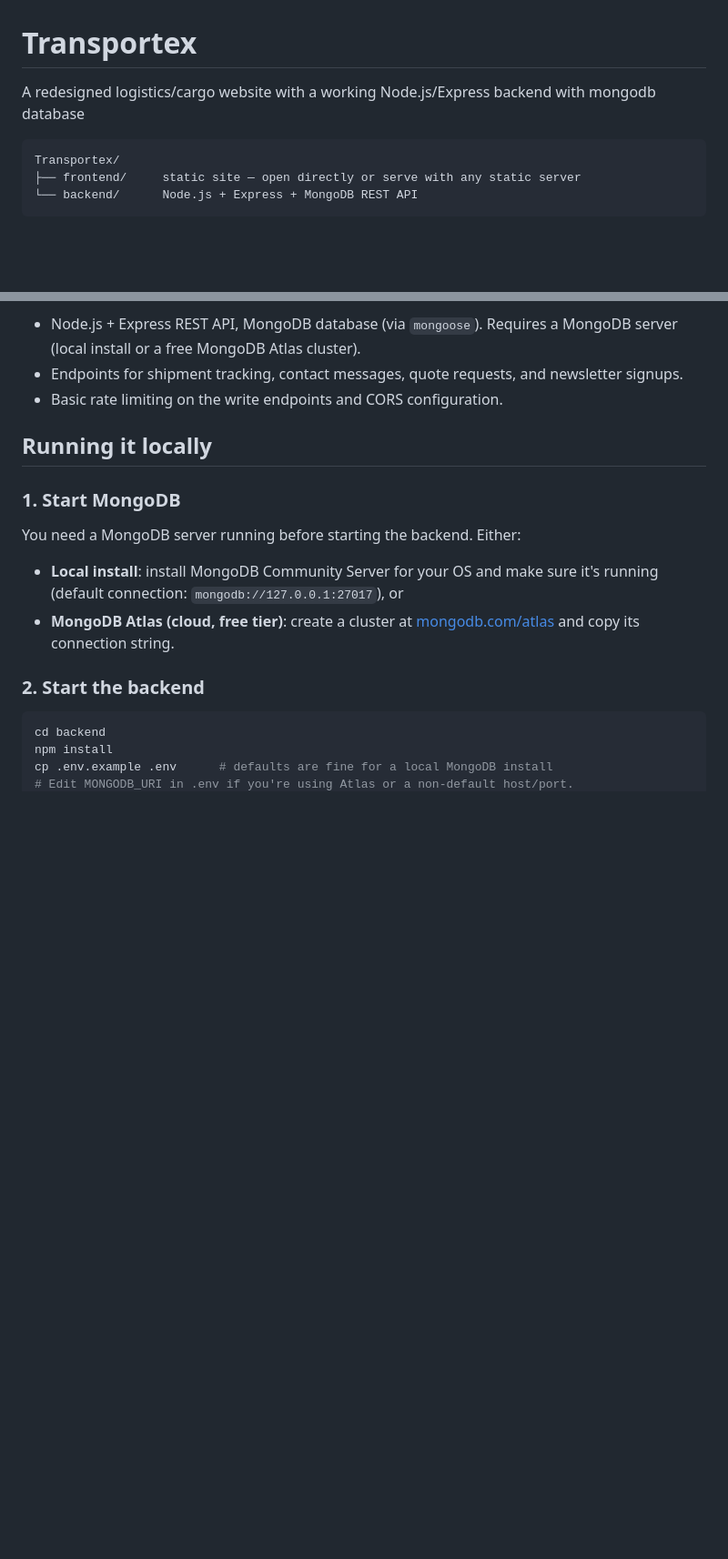
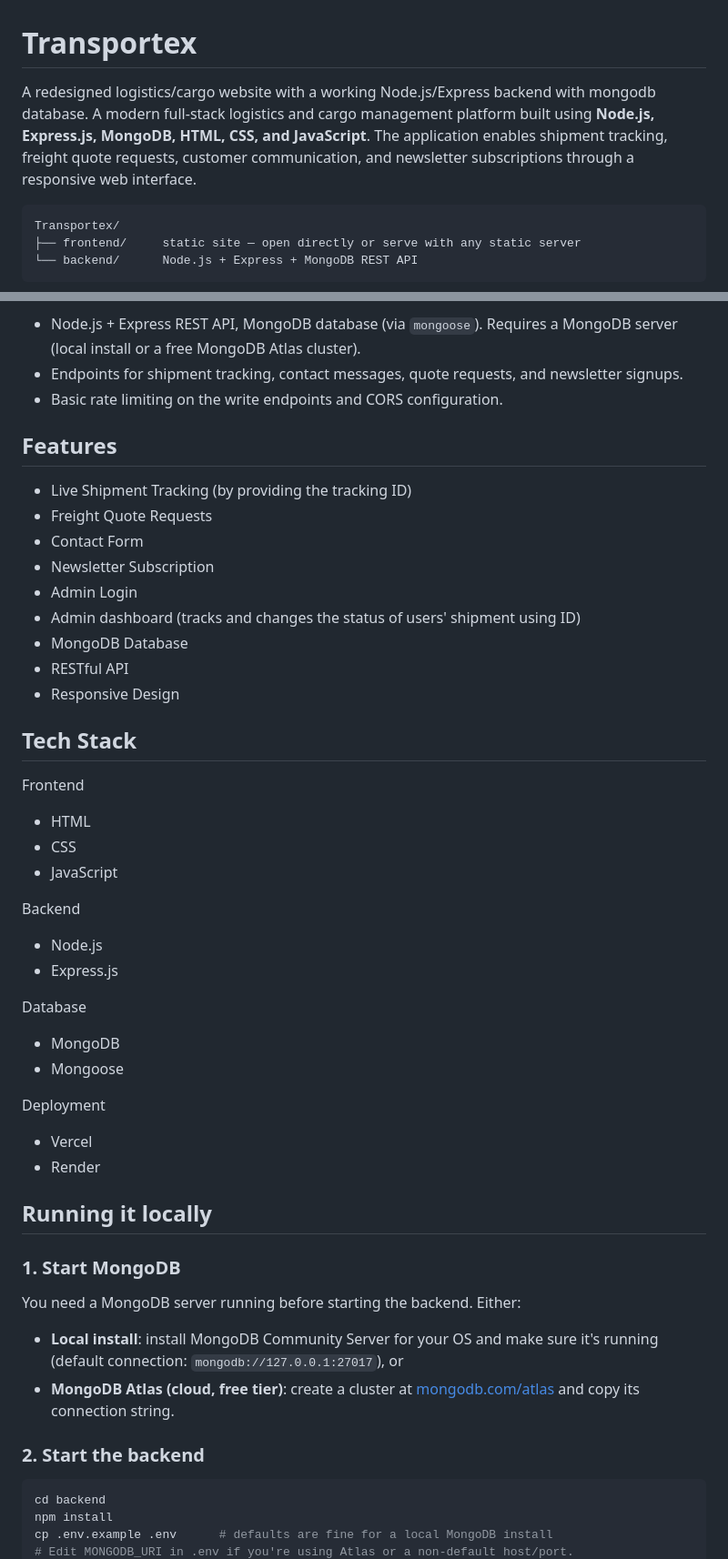
Before and after one commit to Sarayu705/TransporteX, a Markdown page: README.md, 2 parts joined by grey strips. Shown at 91% size. Drawn GitHub-style; blank space fills up the shorter version.

````diff
--- a/README.md
+++ b/README.md
@@ -1,6 +1,7 @@
 # Transportex
 
-A redesigned logistics/cargo website with a working Node.js/Express backend with mongodb database
+A redesigned logistics/cargo website with a working Node.js/Express backend with mongodb database.
+A modern full-stack logistics and cargo management platform built using **Node.js, Express.js, MongoDB, HTML, CSS, and JavaScript**. The application enables shipment tracking, freight quote requests, customer communication, and newsletter subscriptions through a responsive web interface.
 
 ```
 Transportex/
@@ -23,6 +24,37 @@ Transportex/
 - Endpoints for shipment tracking, contact messages, quote requests, and
   newsletter signups.
 - Basic rate limiting on the write endpoints and CORS configuration.
+
+## Features
+
+- Live Shipment Tracking (by providing the tracking ID)
+- Freight Quote Requests
+- Contact Form
+- Newsletter Subscription
+- Admin Login
+- Admin dashboard (tracks and changes the status of users' shipment using ID)
+- MongoDB Database
+- RESTful API
+- Responsive Design
+
+## Tech Stack
+
+Frontend
+- HTML
+- CSS
+- JavaScript
+
+Backend
+- Node.js
+- Express.js
+
+Database
+- MongoDB
+- Mongoose
+
+Deployment
+- Vercel
+- Render
 
 ## Running it locally
 
````
